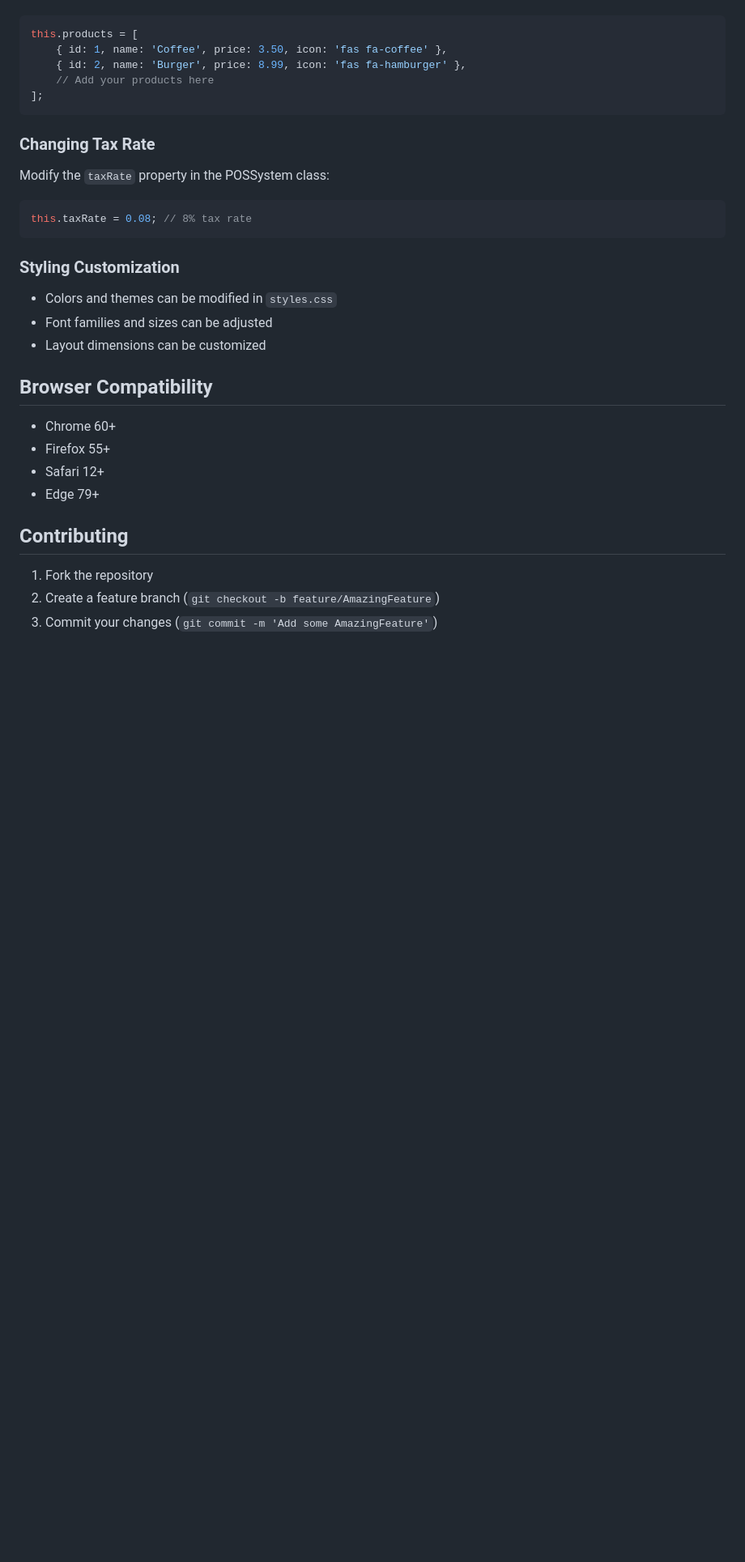
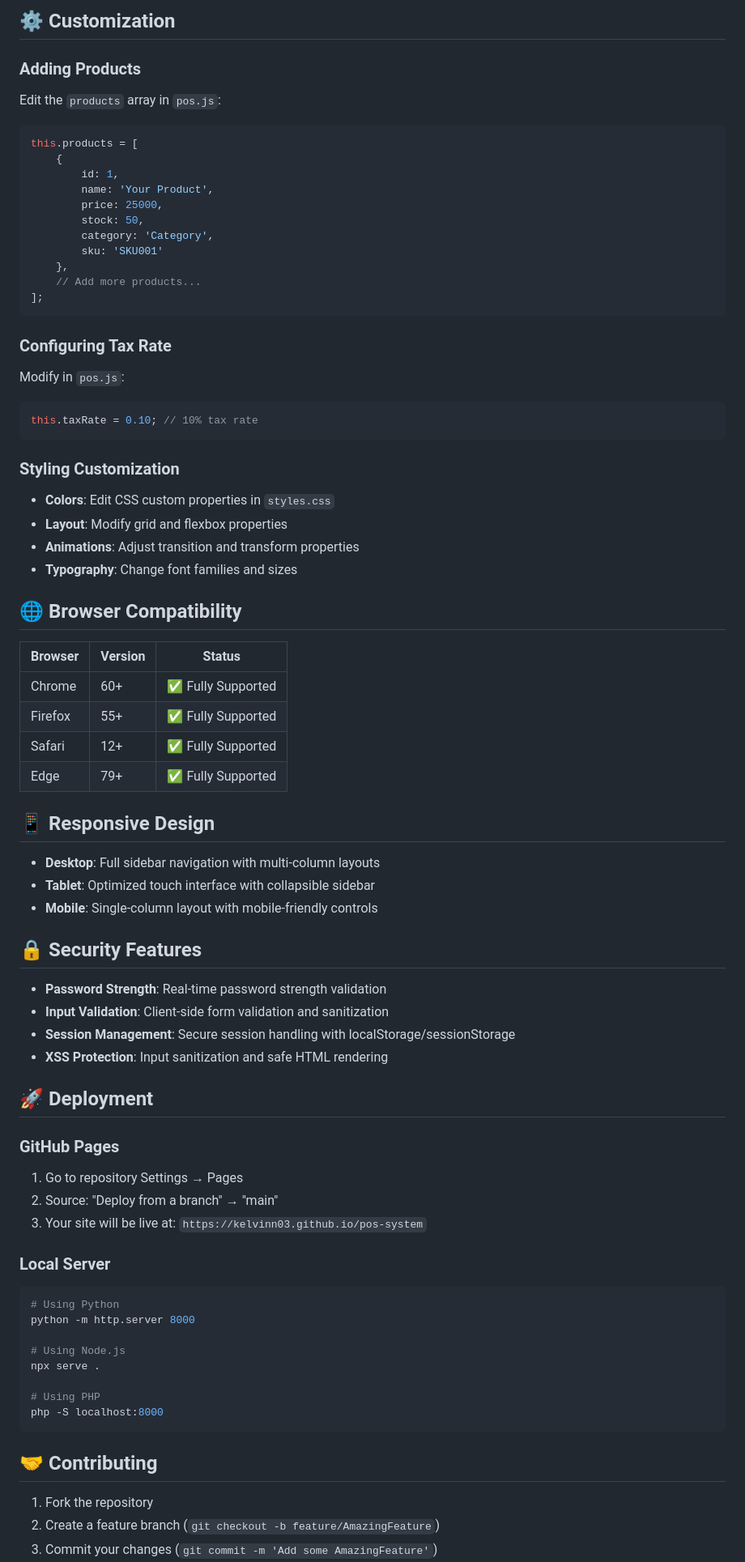
Before and after one commit to Kelvinn03/pos-system, a Markdown page: README.md, the part around the change printed below. Shown: that part at 81% size. GitHub-like rendering; blank space fills up the shorter version.

````diff
--- a/README.md
+++ b/README.md
@@ -112,31 +149,75 @@ Edit the `products` array in `script.js`:
+## ⚙️ Customization
+
+### Adding Products
+Edit the `products` array in `pos.js`:
 ```javascript
 this.products = [
-    { id: 1, name: 'Coffee', price: 3.50, icon: 'fas fa-coffee' },
-    { id: 2, name: 'Burger', price: 8.99, icon: 'fas fa-hamburger' },
-    // Add your products here
+    {
+        id: 1,
+        name: 'Your Product',
+        price: 25000,
+        stock: 50,
+        category: 'Category',
+        sku: 'SKU001'
+    },
+    // Add more products...
 ];
 ```
 
-### Changing Tax Rate
-Modify the `taxRate` property in the POSSystem class:
-
+### Configuring Tax Rate
+Modify in `pos.js`:
 ```javascript
-this.taxRate = 0.08; // 8% tax rate
+this.taxRate = 0.10; // 10% tax rate
 ```
 
 ### Styling Customization
-- Colors and themes can be modified in `styles.css`
-- Font families and sizes can be adjusted
-- Layout dimensions can be customized
+- **Colors**: Edit CSS custom properties in `styles.css`
+- **Layout**: Modify grid and flexbox properties
+- **Animations**: Adjust transition and transform properties
+- **Typography**: Change font families and sizes
 
-## Browser Compatibility
+## 🌐 Browser Compatibility
 
-- Chrome 60+
-- Firefox 55+
-- Safari 12+
-- Edge 79+
+| Browser | Version | Status |
+|---------|---------|--------|
+| Chrome | 60+ | ✅ Fully Supported |
+| Firefox | 55+ | ✅ Fully Supported |
+| Safari | 12+ | ✅ Fully Supported |
+| Edge | 79+ | ✅ Fully Supported |
 
-## Contributing
+## 📱 Responsive Design
+
+- **Desktop**: Full sidebar navigation with multi-column layouts
+- **Tablet**: Optimized touch interface with collapsible sidebar
+- **Mobile**: Single-column layout with mobile-friendly controls
+
+## 🔒 Security Features
+
+- **Password Strength**: Real-time password strength validation
+- **Input Validation**: Client-side form validation and sanitization
+- **Session Management**: Secure session handling with localStorage/sessionStorage
+- **XSS Protection**: Input sanitization and safe HTML rendering
+
+## 🚀 Deployment
+
+### GitHub Pages
+1. Go to repository Settings → Pages
+2. Source: "Deploy from a branch" → "main"
+3. Your site will be live at: `https://kelvinn03.github.io/pos-system`
+
+### Local Server
+```bash
+# Using Python
+python -m http.server 8000
+
+# Using Node.js
+npx serve .
+
+# Using PHP
+php -S localhost:8000
+```
+
+## 🤝 Contributing
 
 1. Fork the repository
 2. Create a feature branch (`git checkout -b feature/AmazingFeature`)
````
Also changed, not shown: other parts of README.md (+153 -89 lines).
